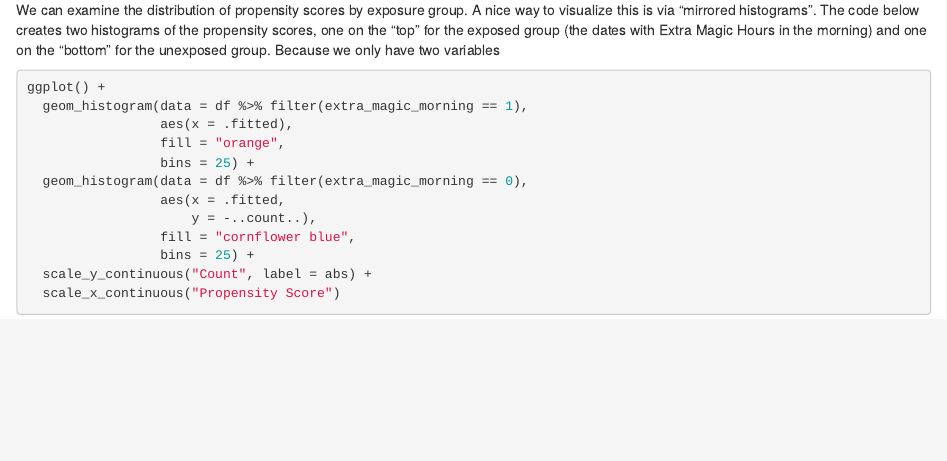
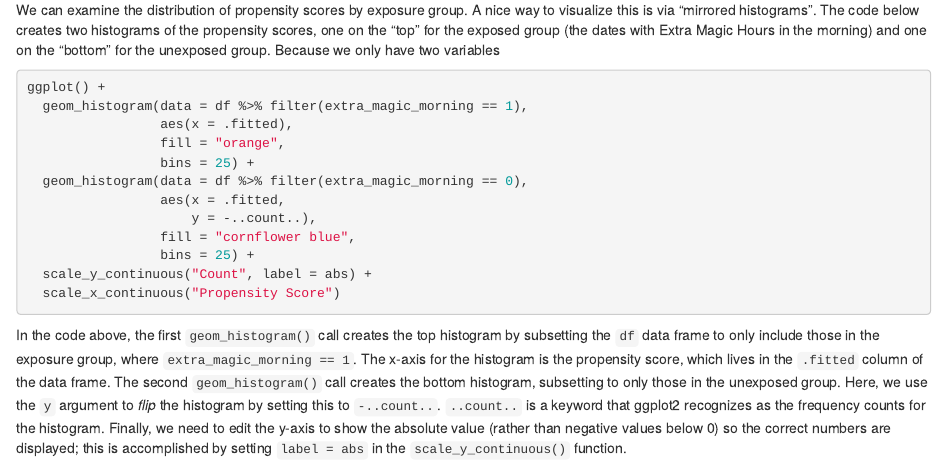
Before and after one commit to r-causal/causal-inference-in-R, an R Markdown document (chapters/chapter-06.Rmd): the page in a window 1100 px wide, from 1450 px down. Rendered offline with R 4.5, knitr and Pandoc, with nearby package versions; the code chunks are not run, so their results and figures are left out.

Commit message:
explain mirrored histograms

````diff
--- a/chapters/chapter-06.Rmd
+++ b/chapters/chapter-06.Rmd
@@ -107,3 +107,4 @@ ggplot() +
   scale_y_continuous("Count", label = abs) +
   scale_x_continuous("Propensity Score")
 ```
+In the code above, the first `geom_histogram()` call creates the top histogram by subsetting the `df` data frame to only include those in the exposure group, where `extra_magic_morning == 1`. The x-axis for the histogram is the propensity score, which lives in the `.fitted` column of the data frame. The second `geom_histogram()` call creates the bottom histogram, subsetting to only those in the unexposed group. Here, we use the `y` argument to *flip* the histogram by setting this to `-..count..`. `..count..` is a keyword that ggplot2 recognizes as the frequency counts for the histogram. Finally, we need to edit the y-axis to show the absolute value (rather than negative values below 0) so the correct numbers are displayed; this is accomplished by setting `label = abs` in the `scale_y_continuous()` function.
````
